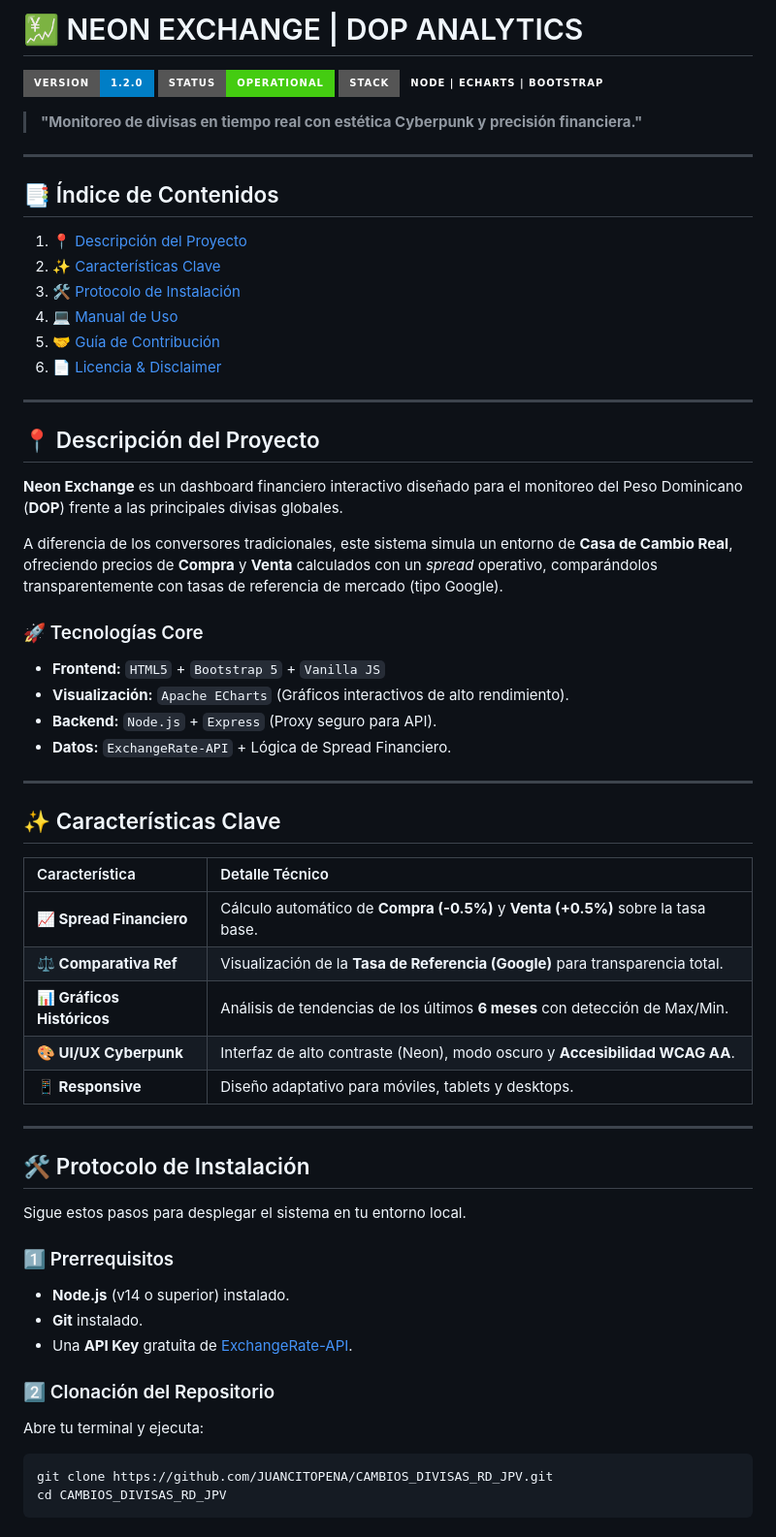
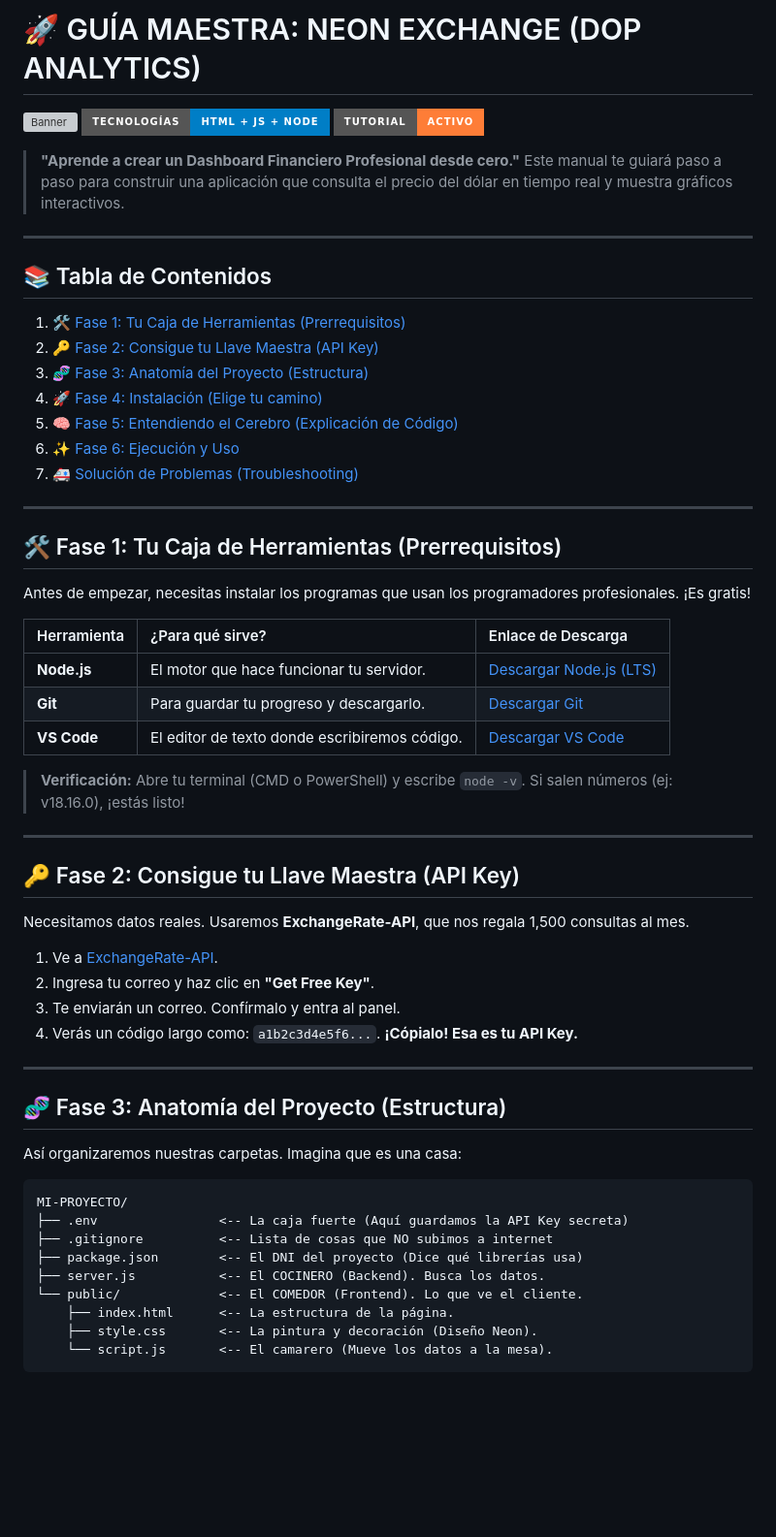
Before and after one commit to JUANCITOPENA/CAMBIOS_DIVISAS_RD_JPV, a Markdown page: README.md, the part around one of its changes. Shown at 97% size. Rendered like a GitHub page; badges without logos; blank space fills up the shorter version; grey boxes are pictures that could not be loaded.

Commit message:
docs: actualizar readme a formato guía educativa paso a paso

````diff
--- a/README.md
+++ b/README.md
@@ -1,63 +1,63 @@
-# 💹 NEON EXCHANGE | DOP ANALYTICS
+# 🚀 GUÍA MAESTRA: NEON EXCHANGE (DOP ANALYTICS)
 
-![Version](https://img.shields.io/badge/version-1.2.0-blue?style=for-the-badge&logo=git)
-![Status](https://img.shields.io/badge/status-OPERATIONAL-success?style=for-the-badge&logo=vercel)
-![Tech](https://img.shields.io/badge/stack-NODE%20%7C%20ECHARTS%20%7C%20BOOTSTRAP-neon?style=for-the-badge)
+![Banner](https://img.shields.io/badge/NIVEL-PRINCIPIANTE%20%2F%20INTERMEDIO-green?style=for-the-badge&logo=codecademy)
+![Stack](https://img.shields.io/badge/Tecnologías-HTML%20%2B%20JS%20%2B%20NODE-blue?style=for-the-badge)
+![Status](https://img.shields.io/badge/TUTORIAL-ACTIVO-orange?style=for-the-badge)
 
-> **"Monitoreo de divisas en tiempo real con estética Cyberpunk y precisión financiera."**
+> **"Aprende a crear un Dashboard Financiero Profesional desde cero."**
+> Este manual te guiará paso a paso para construir una aplicación que consulta el precio del dólar en tiempo real y muestra gráficos interactivos.
 
 ---
 
-## 📑 Índice de Contenidos
+## 📚 Tabla de Contenidos
 
-1.  [📍 Descripción del Proyecto](#-descripción-del-proyecto)
-2.  [✨ Características Clave](#-características-clave)
-3.  [🛠️ Protocolo de Instalación](#-protocolo-de-instalación)
-4.  [💻 Manual de Uso](#-manual-de-uso)
-5.  [🤝 Guía de Contribución](#-guía-de-contribución)
-6.  [📄 Licencia & Disclaimer](#-licencia--disclaimer)
+1.  [🛠️ Fase 1: Tu Caja de Herramientas (Prerrequisitos)](#-fase-1-tu-caja-de-herramientas-prerrequisitos)
+2.  [🔑 Fase 2: Consigue tu Llave Maestra (API Key)](#-fase-2-consigue-tu-llave-maestra-api-key)
+3.  [🧬 Fase 3: Anatomía del Proyecto (Estructura)](#-fase-3-anatomía-del-proyecto-estructura)
+4.  [🚀 Fase 4: Instalación (Elige tu camino)](#-fase-4-instalación-elige-tu-camino)
+5.  [🧠 Fase 5: Entendiendo el Cerebro (Explicación de Código)](#-fase-5-entendiendo-el-cerebro-explicación-de-código)
+6.  [✨ Fase 6: Ejecución y Uso](#-fase-6-ejecución-y-uso)
+7.  [🚑 Solución de Problemas (Troubleshooting)](#-solución-de-problemas-troubleshooting)
 
 ---
 
-## 📍 Descripción del Proyecto
+## 🛠️ Fase 1: Tu Caja de Herramientas (Prerrequisitos)
 
-**Neon Exchange** es un dashboard financiero interactivo diseñado para el monitoreo del Peso Dominicano (**DOP**) frente a las principales divisas globales.
+Antes de empezar, necesitas instalar los programas que usan los programadores profesionales. ¡Es gratis!
 
-A diferencia de los conversores tradicionales, este sistema simula un entorno de **Casa de Cambio Real**, ofreciendo precios de **Compra** y **Venta** calculados con un *spread* operativo, comparándolos transparentemente con tasas de referencia de mercado (tipo Google).
+| Herramienta | ¿Para qué sirve? | Enlace de Descarga |
+| :--- | :--- | :--- |
+| **Node.js** | El motor que hace funcionar tu servidor. | [Descargar Node.js (LTS)](https://nodejs.org/es/) |
+| **Git** | Para guardar tu progreso y descargarlo. | [Descargar Git](https://git-scm.com/) |
+| **VS Code** | El editor de texto donde escribiremos código. | [Descargar VS Code](https://code.visualstudio.com/) |
 
-### 🚀 Tecnologías Core
-*   **Frontend:** `HTML5` + `Bootstrap 5` + `Vanilla JS`
-*   **Visualización:** `Apache ECharts` (Gráficos interactivos de alto rendimiento).
-*   **Backend:** `Node.js` + `Express` (Proxy seguro para API).
-*   **Datos:** `ExchangeRate-API` + Lógica de Spread Financiero.
+> **Verificación:** Abre tu terminal (CMD o PowerShell) y escribe `node -v`. Si salen números (ej: v18.16.0), ¡estás listo!
 
 ---
 
-## ✨ Características Clave
+## 🔑 Fase 2: Consigue tu Llave Maestra (API Key)
 
-| Característica | Detalle Técnico |
-| :--- | :--- |
-| **📈 Spread Financiero** | Cálculo automático de **Compra (-0.5%)** y **Venta (+0.5%)** sobre la tasa base. |
-| **⚖️ Comparativa Ref** | Visualización de la **Tasa de Referencia (Google)** para transparencia total. |
-| **📊 Gráficos Históricos** | Análisis de tendencias de los últimos **6 meses** con detección de Max/Min. |
-| **🎨 UI/UX Cyberpunk** | Interfaz de alto contraste (Neon), modo oscuro y **Accesibilidad WCAG AA**. |
-| **📱 Responsive** | Diseño adaptativo para móviles, tablets y desktops. |
+Necesitamos datos reales. Usaremos **ExchangeRate-API**, que nos regala 1,500 consultas al mes.
+
+1.  Ve a [ExchangeRate-API](https://www.exchangerate-api.com/).
+2.  Ingresa tu correo y haz clic en **"Get Free Key"**.
+3.  Te enviarán un correo. Confírmalo y entra al panel.
+4.  Verás un código largo como: `a1b2c3d4e5f6...`. **¡Cópialo! Esa es tu API Key.**
 
 ---
 
-## 🛠️ Protocolo de Instalación
+## 🧬 Fase 3: Anatomía del Proyecto (Estructura)
 
-Sigue estos pasos para desplegar el sistema en tu entorno local.
+Así organizaremos nuestras carpetas. Imagina que es una casa:
 
-### 1️⃣ Prerrequisitos
-*   **Node.js** (v14 o superior) instalado.
-*   **Git** instalado.
-*   Una **API Key** gratuita de [ExchangeRate-API](https://www.exchangerate-api.com/).
-
-### 2️⃣ Clonación del Repositorio
-Abre tu terminal y ejecuta:
-
-```bash
-git clone https://github.com/JUANCITOPENA/CAMBIOS_DIVISAS_RD_JPV.git
-cd CAMBIOS_DIVISAS_RD_JPV
+```plaintext
+MI-PROYECTO/
+├── .env                <-- La caja fuerte (Aquí guardamos la API Key secreta)
+├── .gitignore          <-- Lista de cosas que NO subimos a internet
+├── package.json        <-- El DNI del proyecto (Dice qué librerías usa)
+├── server.js           <-- El COCINERO (Backend). Busca los datos.
+└── public/             <-- El COMEDOR (Frontend). Lo que ve el cliente.
+    ├── index.html      <-- La estructura de la página.
+    ├── style.css       <-- La pintura y decoración (Diseño Neon).
+    └── script.js       <-- El camarero (Mueve los datos a la mesa).
 ```
````
Also changed, not shown: other parts of README.md (+102 -49 lines).
